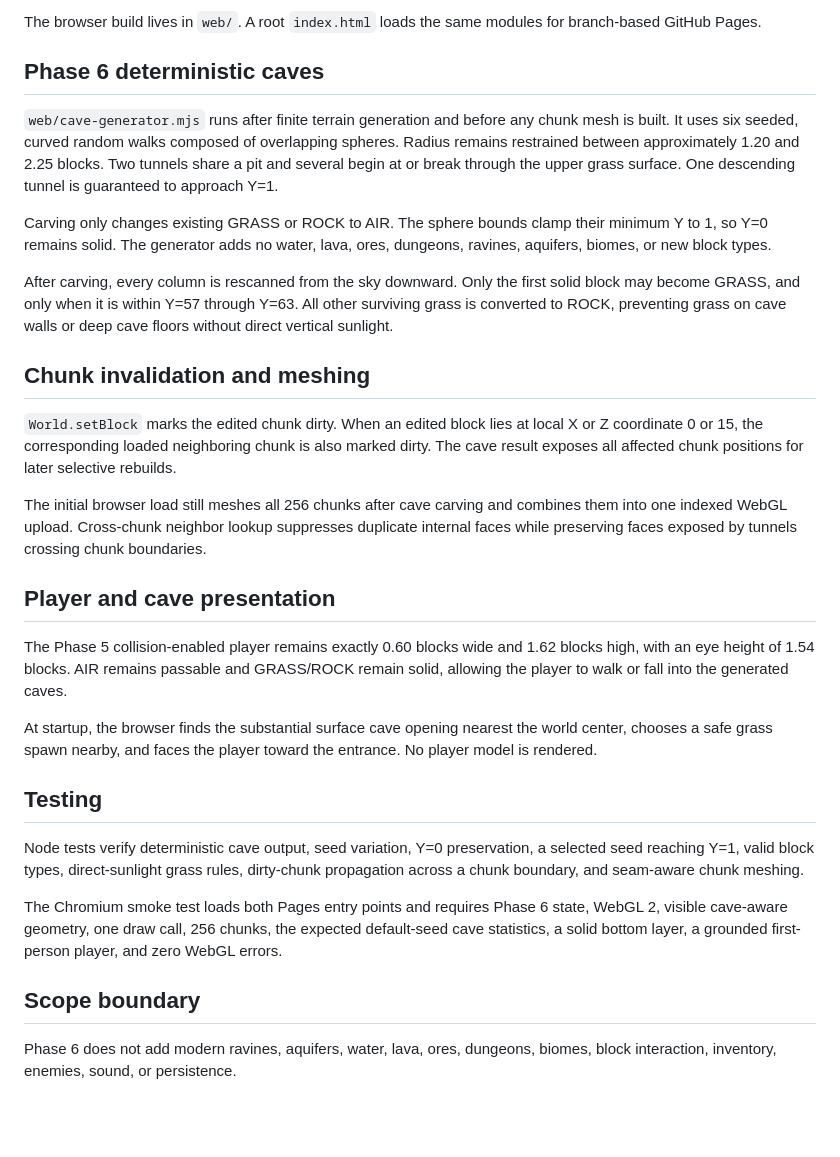
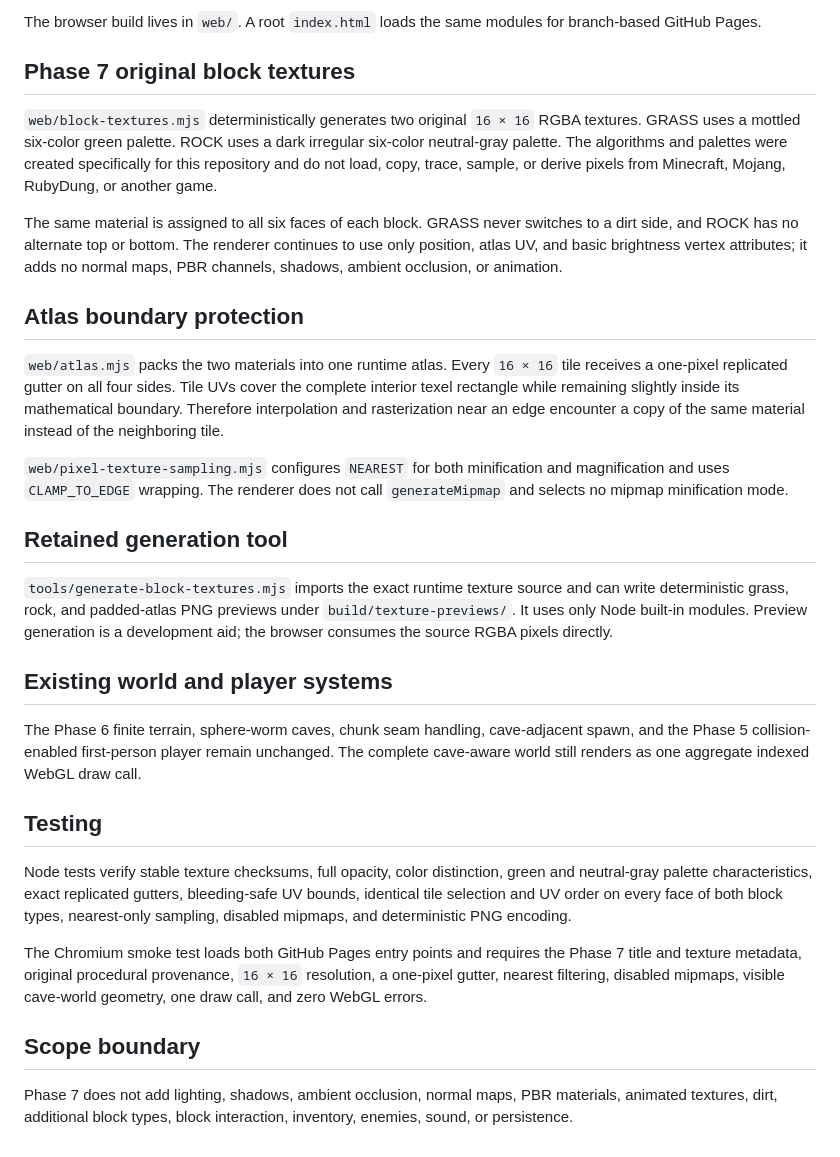
Before and after one commit to orscathinus/minecraft, a Markdown page: WEB_TARGET.md, the part around the change. Rendered like a GitHub page; blank space fills up the shorter version.

Commit message:
Document Phase 7 browser texture architecture

```diff
--- a/WEB_TARGET.md
+++ b/WEB_TARGET.md
@@ -14,32 +14,32 @@ The primary public build is a browser-playable application hosted by GitHub Page
 
 The browser build lives in `web/`. A root `index.html` loads the same modules for branch-based GitHub Pages.
 
-## Phase 6 deterministic caves
+## Phase 7 original block textures
 
-`web/cave-generator.mjs` runs after finite terrain generation and before any chunk mesh is built. It uses six seeded, curved random walks composed of overlapping spheres. Radius remains restrained between approximately 1.20 and 2.25 blocks. Two tunnels share a pit and several begin at or break through the upper grass surface. One descending tunnel is guaranteed to approach Y=1.
+`web/block-textures.mjs` deterministically generates two original `16 × 16` RGBA textures. GRASS uses a mottled six-color green palette. ROCK uses a dark irregular six-color neutral-gray palette. The algorithms and palettes were created specifically for this repository and do not load, copy, trace, sample, or derive pixels from Minecraft, Mojang, RubyDung, or another game.
 
-Carving only changes existing GRASS or ROCK to AIR. The sphere bounds clamp their minimum Y to 1, so Y=0 remains solid. The generator adds no water, lava, ores, dungeons, ravines, aquifers, biomes, or new block types.
+The same material is assigned to all six faces of each block. GRASS never switches to a dirt side, and ROCK has no alternate top or bottom. The renderer continues to use only position, atlas UV, and basic brightness vertex attributes; it adds no normal maps, PBR channels, shadows, ambient occlusion, or animation.
 
-After carving, every column is rescanned from the sky downward. Only the first solid block may become GRASS, and only when it is within Y=57 through Y=63. All other surviving grass is converted to ROCK, preventing grass on cave walls or deep cave floors without direct vertical sunlight.
+## Atlas boundary protection
 
-## Chunk invalidation and meshing
+`web/atlas.mjs` packs the two materials into one runtime atlas. Every `16 × 16` tile receives a one-pixel replicated gutter on all four sides. Tile UVs cover the complete interior texel rectangle while remaining slightly inside its mathematical boundary. Therefore interpolation and rasterization near an edge encounter a copy of the same material instead of the neighboring tile.
 
-`World.setBlock` marks the edited chunk dirty. When an edited block lies at local X or Z coordinate 0 or 15, the corresponding loaded neighboring chunk is also marked dirty. The cave result exposes all affected chunk positions for later selective rebuilds.
+`web/pixel-texture-sampling.mjs` configures `NEAREST` for both minification and magnification and uses `CLAMP_TO_EDGE` wrapping. The renderer does not call `generateMipmap` and selects no mipmap minification mode.
 
-The initial browser load still meshes all 256 chunks after cave carving and combines them into one indexed WebGL upload. Cross-chunk neighbor lookup suppresses duplicate internal faces while preserving faces exposed by tunnels crossing chunk boundaries.
+## Retained generation tool
 
-## Player and cave presentation
+`tools/generate-block-textures.mjs` imports the exact runtime texture source and can write deterministic grass, rock, and padded-atlas PNG previews under `build/texture-previews/`. It uses only Node built-in modules. Preview generation is a development aid; the browser consumes the source RGBA pixels directly.
 
-The Phase 5 collision-enabled player remains exactly 0.60 blocks wide and 1.62 blocks high, with an eye height of 1.54 blocks. AIR remains passable and GRASS/ROCK remain solid, allowing the player to walk or fall into the generated caves.
+## Existing world and player systems
 
-At startup, the browser finds the substantial surface cave opening nearest the world center, chooses a safe grass spawn nearby, and faces the player toward the entrance. No player model is rendered.
+The Phase 6 finite terrain, sphere-worm caves, chunk seam handling, cave-adjacent spawn, and the Phase 5 collision-enabled first-person player remain unchanged. The complete cave-aware world still renders as one aggregate indexed WebGL draw call.
 
 ## Testing
 
-Node tests verify deterministic cave output, seed variation, Y=0 preservation, a selected seed reaching Y=1, valid block types, direct-sunlight grass rules, dirty-chunk propagation across a chunk boundary, and seam-aware chunk meshing.
+Node tests verify stable texture checksums, full opacity, color distinction, green and neutral-gray palette characteristics, exact replicated gutters, bleeding-safe UV bounds, identical tile selection and UV order on every face of both block types, nearest-only sampling, disabled mipmaps, and deterministic PNG encoding.
 
-The Chromium smoke test loads both Pages entry points and requires Phase 6 state, WebGL 2, visible cave-aware geometry, one draw call, 256 chunks, the expected default-seed cave statistics, a solid bottom layer, a grounded first-person player, and zero WebGL errors.
+The Chromium smoke test loads both GitHub Pages entry points and requires the Phase 7 title and texture metadata, original procedural provenance, `16 × 16` resolution, a one-pixel gutter, nearest filtering, disabled mipmaps, visible cave-world geometry, one draw call, and zero WebGL errors.
 
 ## Scope boundary
 
-Phase 6 does not add modern ravines, aquifers, water, lava, ores, dungeons, biomes, block interaction, inventory, enemies, sound, or persistence.
+Phase 7 does not add lighting, shadows, ambient occlusion, normal maps, PBR materials, animated textures, dirt, additional block types, block interaction, inventory, enemies, sound, or persistence.
```
